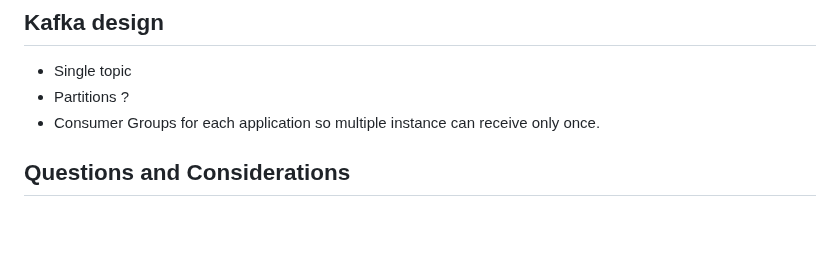
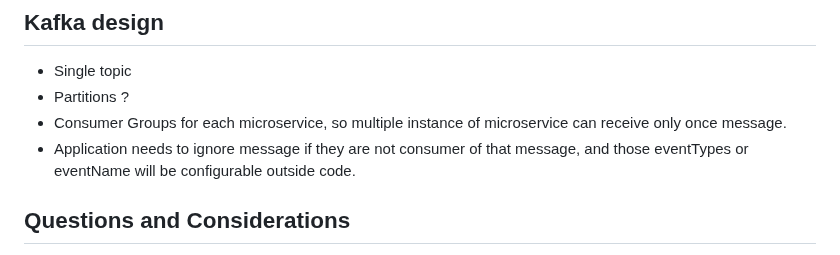
Before and after one commit to sats17/tiny-saga, a Markdown page: README.md, the part around the change. Rendered like a GitHub page; blank space fills up the shorter version.

```diff
--- a/README.md
+++ b/README.md
@@ -222,7 +222,8 @@ Payment page~~
 ## Kafka design
 * Single topic
 * Partitions ?
-* Consumer Groups for each application so multiple instance can receive only once.
+* Consumer Groups for each microservice, so multiple instance of microservice can receive only once message.
+* Application needs to ignore message if they are not consumer of that message, and those eventTypes or eventName will be configurable outside code.
 
 ## Questions and Considerations
 * What specific information will be included in the event published to Kafka by the Payment MS?
```
